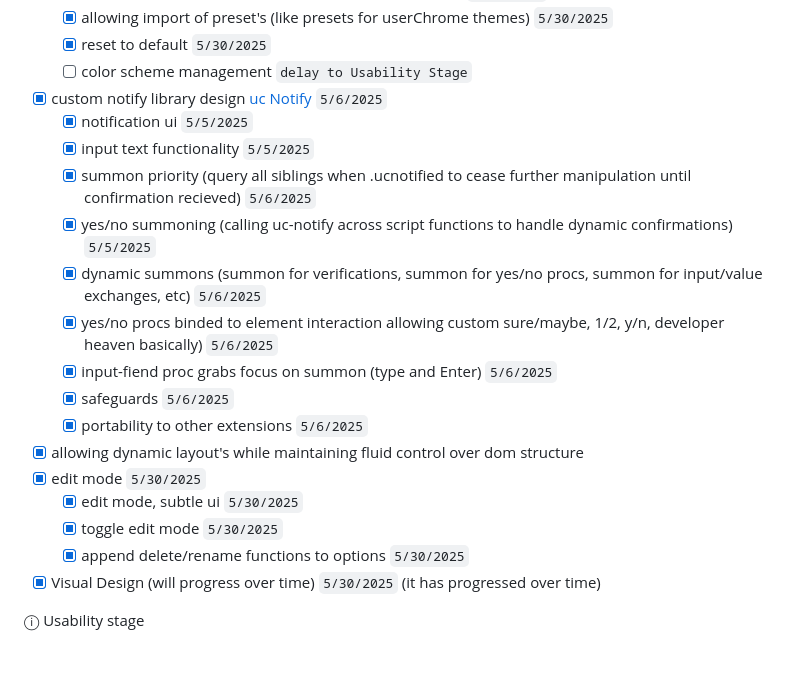
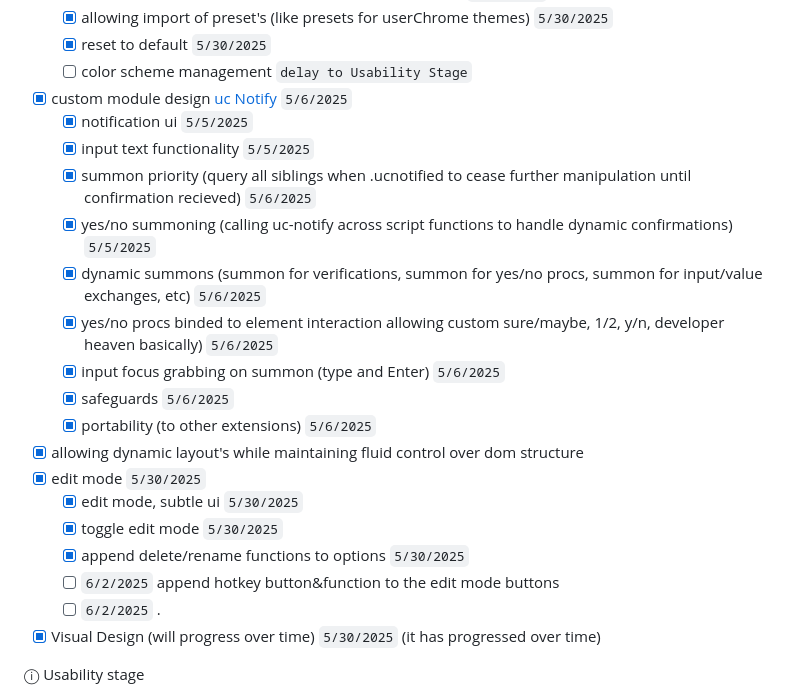
Before and after one commit to soulhotel/userChrome-Companion, a Markdown page: README.md, the part around the change. GitHub-like rendering; blank space fills up the shorter version.

```diff
--- a/README.md
+++ b/README.md
@@ -75,21 +75,23 @@ I think the best part about this is that Theme Creators can share/use/import the
     - [x] allowing import of preset's (like presets for userChrome themes) `5/30/2025`
     - [x] reset to default `5/30/2025`
     - [ ] color scheme management `delay to Usability Stage`
-- [x] custom notify library design [uc Notify](https://github.com/soulhotel/uc-notify) `5/6/2025`
+- [x] custom module design [uc Notify](https://github.com/soulhotel/uc-notify) `5/6/2025`
     - [x] notification ui `5/5/2025`
     - [x] input text functionality `5/5/2025`
     - [x] summon priority (query all siblings when .ucnotified to cease further manipulation until confirmation recieved) `5/6/2025`
     - [x] yes/no summoning (calling uc-notify across script functions to handle dynamic confirmations) `5/5/2025`
     - [x] dynamic summons (summon for verifications, summon for yes/no procs, summon for input/value exchanges, etc) `5/6/2025`
     - [x] yes/no procs binded to element interaction allowing custom sure/maybe, 1/2, y/n, developer heaven basically)  `5/6/2025`
-    - [x] input-fiend proc grabs focus on summon (type and Enter) `5/6/2025`
+    - [x] input focus grabbing on summon (type and Enter) `5/6/2025`
     - [x] safeguards `5/6/2025`
-    - [x] portability to other extensions `5/6/2025`
+    - [x] portability (to other extensions) `5/6/2025`
 - [x] allowing dynamic layout's while maintaining fluid control over dom structure
 - [x] edit mode `5/30/2025`
     - [x] edit mode, subtle ui `5/30/2025`
     - [x] toggle edit mode `5/30/2025`
     - [x] append delete/rename functions to options `5/30/2025`
+    - [ ] `6/2/2025` append hotkey button&function to the edit mode buttons
+    - [ ] `6/2/2025` .
 - [x] Visual Design (will progress over time) `5/30/2025` (it has progressed over time)
 
 ⓘ Usability stage
```
